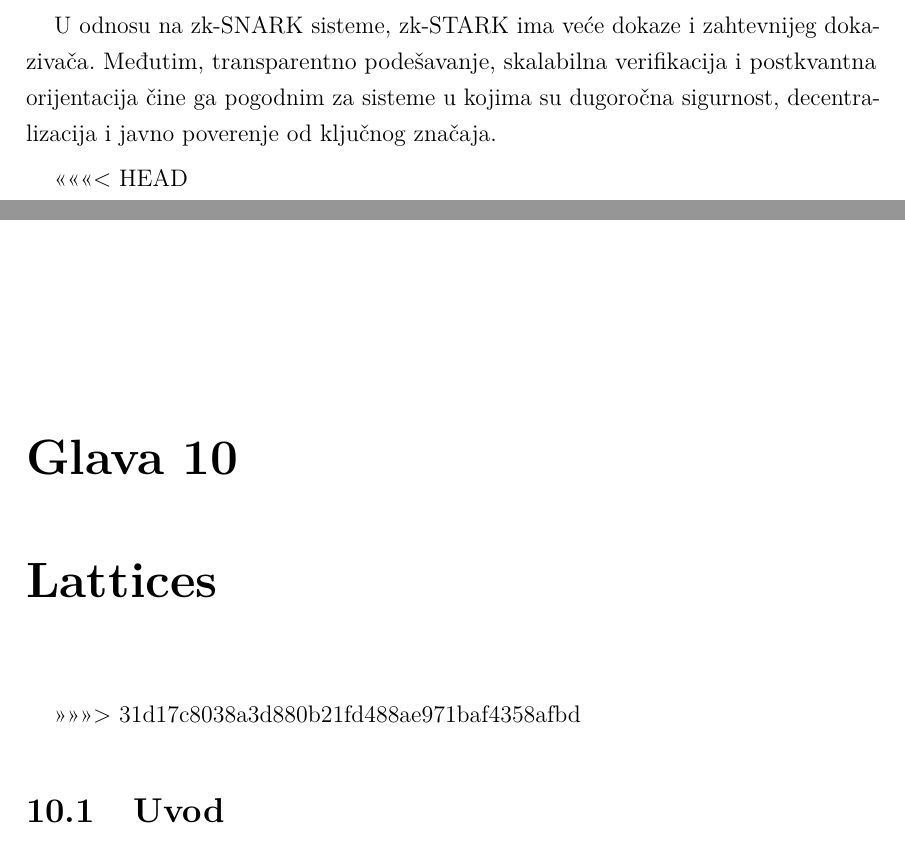
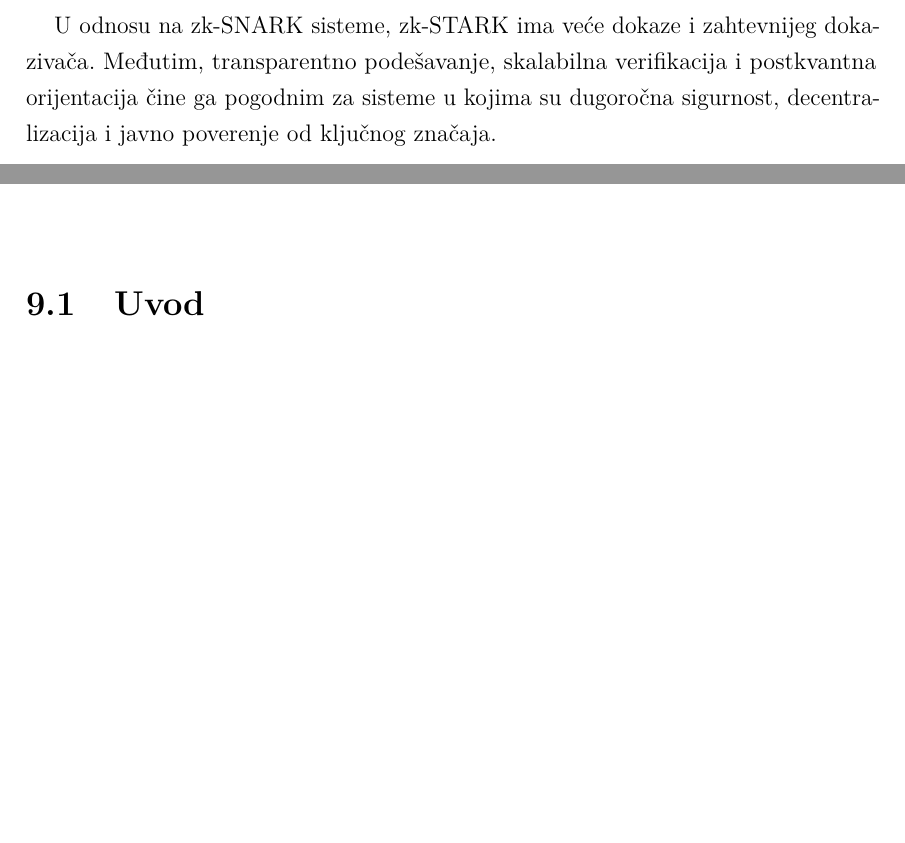
Before and after one commit to sanastojanovic/Kriptografija, a LaTeX thesis (2026_seminarski/main.tex): two parts of pages 80 and 90 of 109 before the commit and two parts of pages 80 and 89 of 108 after it, joined at a grey line, cut so that both start at the same text, the shorter picture padded with empty space. Compiled offline with pdfLaTeX.

Commit message:
Razrešen merge conflikt

```diff
--- a/2026_seminarski/main.tex
+++ b/2026_seminarski/main.tex
@@ -46,14 +46,10 @@ Vukašin Marković (mi241051)}
 \chapter{ZK-stark}
 \input{chapters/zk_stark/zk_stark.tex}
 
-<<<<<<< HEAD
 \chapter{Fully homomorphic encryption}
 \input{chapters/fully_homomorphic_encryption/fully_homomorphic_encryption.tex}
 
 \chapter{Kriptografija zasnovana na rešetkama}
-=======
-\chapter{Lattices}
->>>>>>> 31d17c8038a3d880b21fd488ae971baf4358afbd
 \input{chapters/lattices/lattices.tex}
 
 \chapter{LWE}
```
